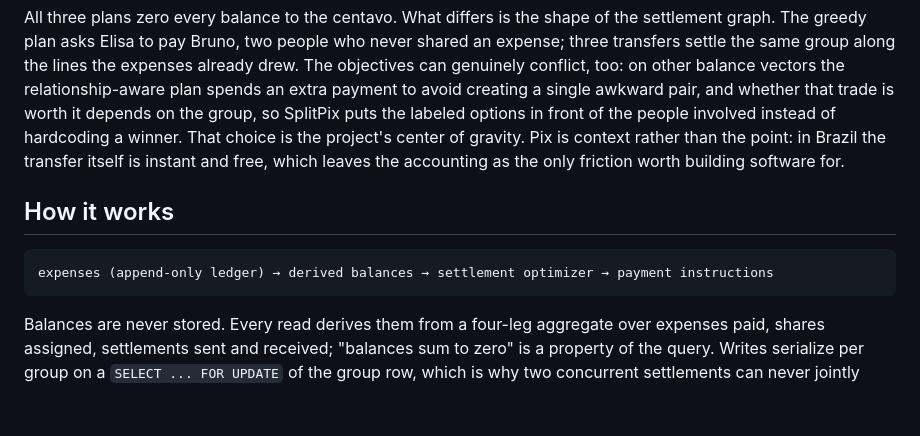
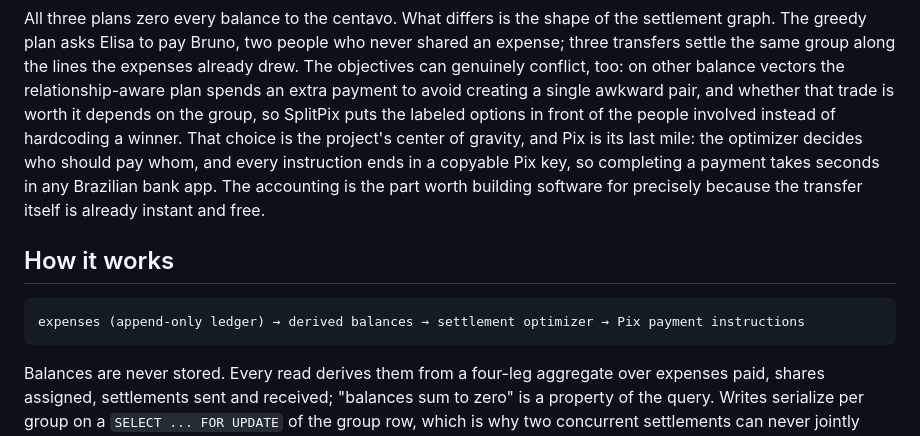
Before and after one commit to la-38606/splitpix, a Markdown page: README.md, the part around the change. Rendered like a GitHub page; blank space fills up the shorter version.

Commit message:
readme: pix as the workflow's last mile, not set dressing

````diff
--- a/README.md
+++ b/README.md
@@ -44,14 +44,16 @@ on other balance vectors the relationship-aware plan spends an extra payment
 to avoid creating a single awkward pair, and whether that trade is worth it
 depends on the group, so SplitPix puts the labeled options in front of the
 people involved instead of hardcoding a winner. That choice is the project's center of
-gravity. Pix is context rather than the point: in Brazil the transfer itself
-is instant and free, which leaves the accounting as the only friction worth
-building software for.
+gravity, and Pix is its last mile: the optimizer decides who should pay
+whom, and every instruction ends in a copyable Pix key, so completing a
+payment takes seconds in any Brazilian bank app. The accounting is the part
+worth building software for precisely because the transfer itself is
+already instant and free.
 
 ## How it works
 
 ```
-expenses (append-only ledger) → derived balances → settlement optimizer → payment instructions
+expenses (append-only ledger) → derived balances → settlement optimizer → Pix payment instructions
 ```
 
 Balances are never stored. Every read derives them from a four-leg aggregate
````
